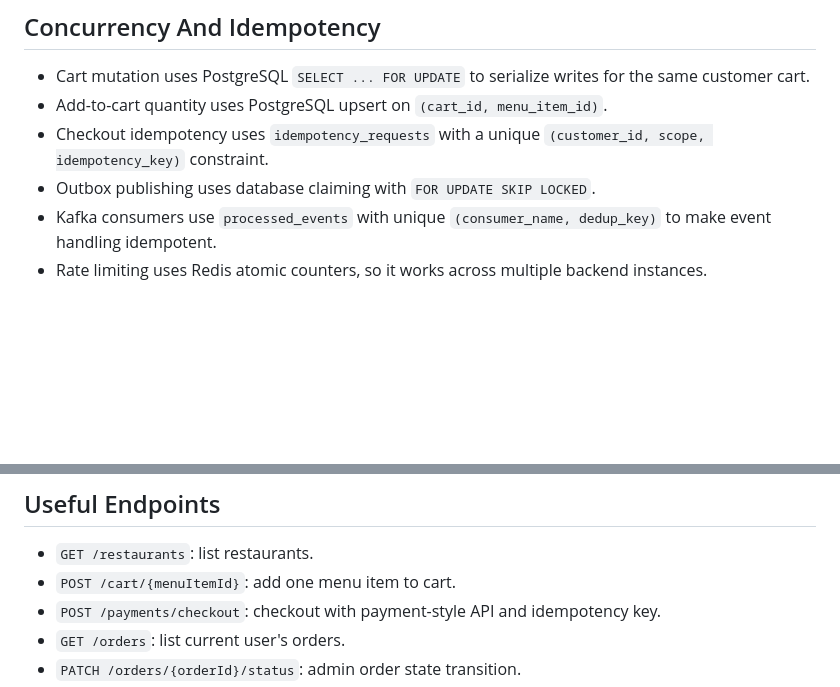
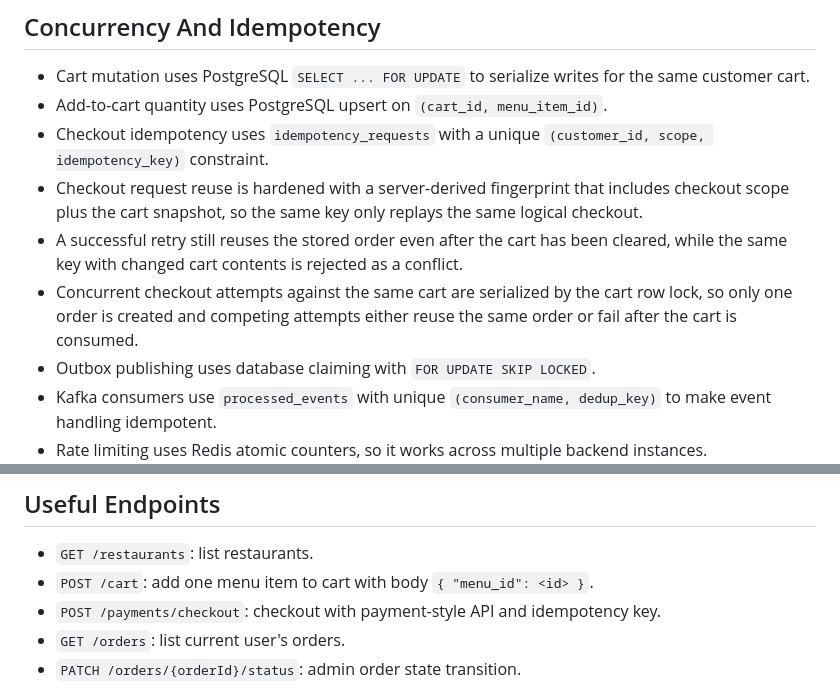
Before and after one commit to luc1ferxx/Luc1fersFoodBank, a Markdown page: README.md, 2 parts joined by grey strips. GitHub-like rendering; blank space fills up the shorter version.

Commit message:
docs: document checkout correctness guarantees

```diff
--- a/README.md
+++ b/README.md
@@ -49,6 +49,9 @@ Checkout transaction
 - Cart mutation uses PostgreSQL `SELECT ... FOR UPDATE` to serialize writes for the same customer cart.
 - Add-to-cart quantity uses PostgreSQL upsert on `(cart_id, menu_item_id)`.
 - Checkout idempotency uses `idempotency_requests` with a unique `(customer_id, scope, idempotency_key)` constraint.
+- Checkout request reuse is hardened with a server-derived fingerprint that includes checkout scope plus the cart snapshot, so the same key only replays the same logical checkout.
+- A successful retry still reuses the stored order even after the cart has been cleared, while the same key with changed cart contents is rejected as a conflict.
+- Concurrent checkout attempts against the same cart are serialized by the cart row lock, so only one order is created and competing attempts either reuse the same order or fail after the cart is consumed.
 - Outbox publishing uses database claiming with `FOR UPDATE SKIP LOCKED`.
 - Kafka consumers use `processed_events` with unique `(consumer_name, dedup_key)` to make event handling idempotent.
 - Rate limiting uses Redis atomic counters, so it works across multiple backend instances.
@@ -90,7 +93,7 @@ Demo account:
 ## Useful Endpoints
 
 - `GET /restaurants`: list restaurants.
-- `POST /cart/{menuItemId}`: add one menu item to cart.
+- `POST /cart`: add one menu item to cart with body `{ "menu_id": <id> }`.
 - `POST /payments/checkout`: checkout with payment-style API and idempotency key.
 - `GET /orders`: list current user's orders.
 - `PATCH /orders/{orderId}/status`: admin order state transition.
```
